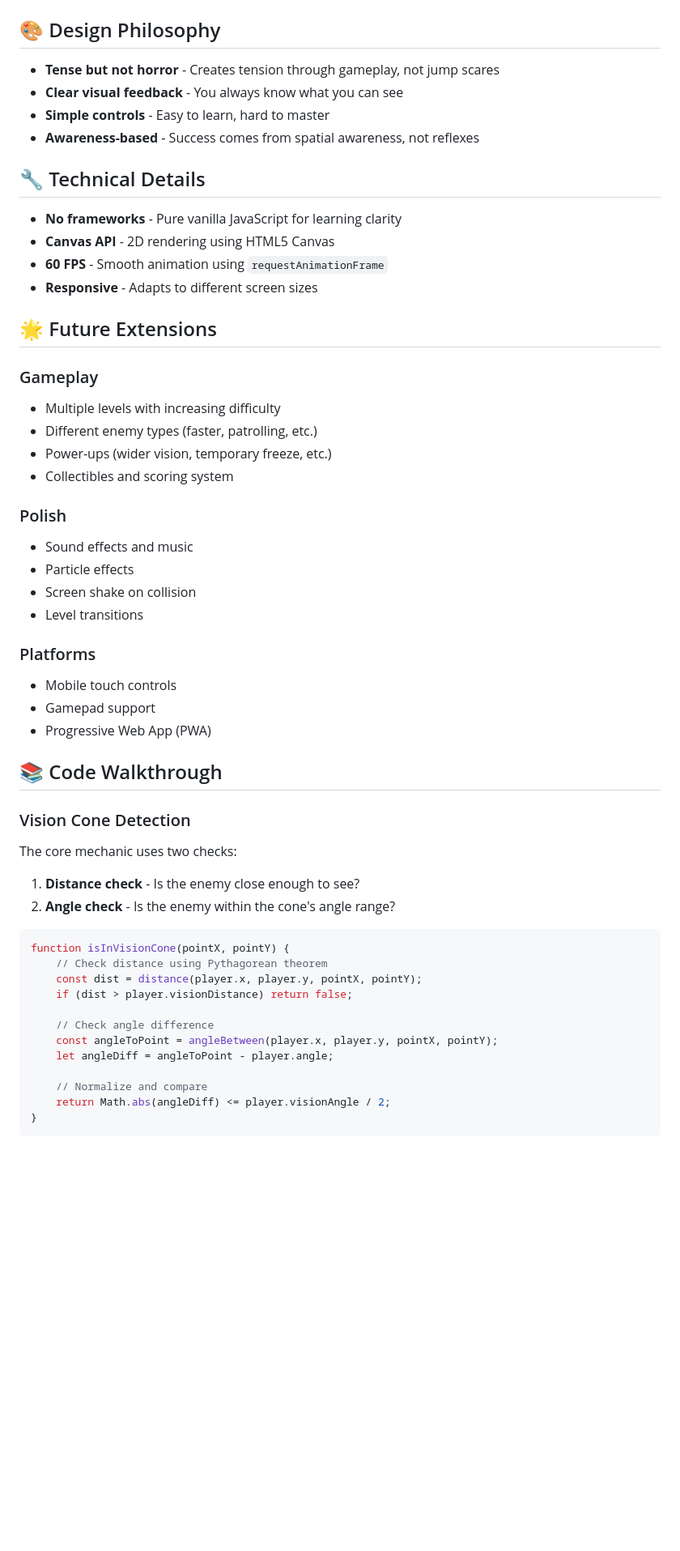
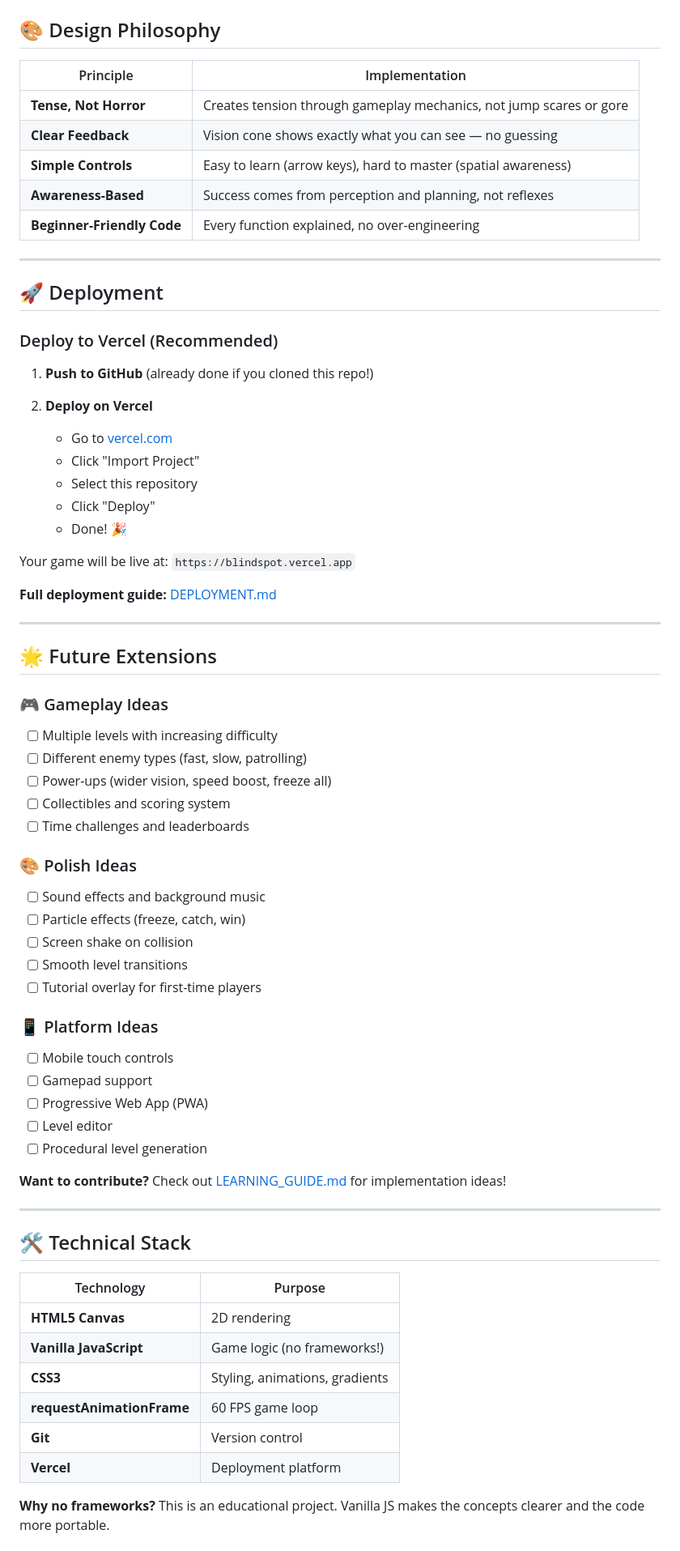
Before and after one commit to raihaaniyat/blindspot, a Markdown page: README.md, the part around one of its changes. Shown at 81% size. Drawn GitHub-style; blank space fills up the shorter version.

Commit message:
Enhance README with comprehensive documentation and visual appeal

````diff
--- a/README.md
+++ b/README.md
@@ -58,56 +184,72 @@ blindspot/
 
 ## 🎨 Design Philosophy
 
-- **Tense but not horror** - Creates tension through gameplay, not jump scares
-- **Clear visual feedback** - You always know what you can see
-- **Simple controls** - Easy to learn, hard to master
-- **Awareness-based** - Success comes from spatial awareness, not reflexes
+| Principle | Implementation |
+|-----------|----------------|
+| **Tense, Not Horror** | Creates tension through gameplay mechanics, not jump scares or gore |
+| **Clear Feedback** | Vision cone shows exactly what you can see — no guessing |
+| **Simple Controls** | Easy to learn (arrow keys), hard to master (spatial awareness) |
+| **Awareness-Based** | Success comes from perception and planning, not reflexes |
+| **Beginner-Friendly Code** | Every function explained, no over-engineering |
 
-## 🔧 Technical Details
+---
 
-- **No frameworks** - Pure vanilla JavaScript for learning clarity
-- **Canvas API** - 2D rendering using HTML5 Canvas
-- **60 FPS** - Smooth animation using `requestAnimationFrame`
-- **Responsive** - Adapts to different screen sizes
+## 🚀 Deployment
+
+### Deploy to Vercel (Recommended)
+
+1. **Push to GitHub** (already done if you cloned this repo!)
+
+2. **Deploy on Vercel**
+   - Go to [vercel.com](https://vercel.com)
+   - Click "Import Project"
+   - Select this repository
+   - Click "Deploy"
+   - Done! 🎉
+
+Your game will be live at: `https://blindspot.vercel.app`
+
+**Full deployment guide:** [DEPLOYMENT.md](DEPLOYMENT.md)
+
+---
 
 ## 🌟 Future Extensions
 
-### Gameplay
-- Multiple levels with increasing difficulty
-- Different enemy types (faster, patrolling, etc.)
-- Power-ups (wider vision, temporary freeze, etc.)
-- Collectibles and scoring system
+### 🎮 Gameplay Ideas
+- [ ] Multiple levels with increasing difficulty
+- [ ] Different enemy types (fast, slow, patrolling)
+- [ ] Power-ups (wider vision, speed boost, freeze all)
+- [ ] Collectibles and scoring system
+- [ ] Time challenges and leaderboards
 
-### Polish
-- Sound effects and music
-- Particle effects
-- Screen shake on collision
-- Level transitions
+### 🎨 Polish Ideas
+- [ ] Sound effects and background music
+- [ ] Particle effects (freeze, catch, win)
+- [ ] Screen shake on collision
+- [ ] Smooth level transitions
+- [ ] Tutorial overlay for first-time players
 
-### Platforms
-- Mobile touch controls
-- Gamepad support
-- Progressive Web App (PWA)
+### 📱 Platform Ideas
+- [ ] Mobile touch controls
+- [ ] Gamepad support
+- [ ] Progressive Web App (PWA)
+- [ ] Level editor
+- [ ] Procedural level generation
 
-## 📚 Code Walkthrough
+**Want to contribute?** Check out [LEARNING_GUIDE.md](LEARNING_GUIDE.md) for implementation ideas!
 
-### Vision Cone Detection
-The core mechanic uses two checks:
-1. **Distance check** - Is the enemy close enough to see?
-2. **Angle check** - Is the enemy within the cone's angle range?
+---
 
-```javascript
-function isInVisionCone(pointX, pointY) {
-    // Check distance using Pythagorean theorem
-    const dist = distance(player.x, player.y, pointX, pointY);
-    if (dist > player.visionDistance) return false;
+## 🛠️ Technical Stack
 
-    // Check angle difference
-    const angleToPoint = angleBetween(player.x, player.y, pointX, pointY);
-    let angleDiff = angleToPoint - player.angle;
+| Technology | Purpose |
+|------------|---------|
+| **HTML5 Canvas** | 2D rendering |
+| **Vanilla JavaScript** | Game logic (no frameworks!) |
+| **CSS3** | Styling, animations, gradients |
+| **requestAnimationFrame** | 60 FPS game loop |
+| **Git** | Version control |
+| **Vercel** | Deployment platform |
 
-    // Normalize and compare
-    return Math.abs(angleDiff) <= player.visionAngle / 2;
-}
-```
+**Why no frameworks?** This is an educational project. Vanilla JS makes the concepts clearer and the code more portable.
 
````
Also changed, not shown: other parts of README.md (+224 -55 lines).
